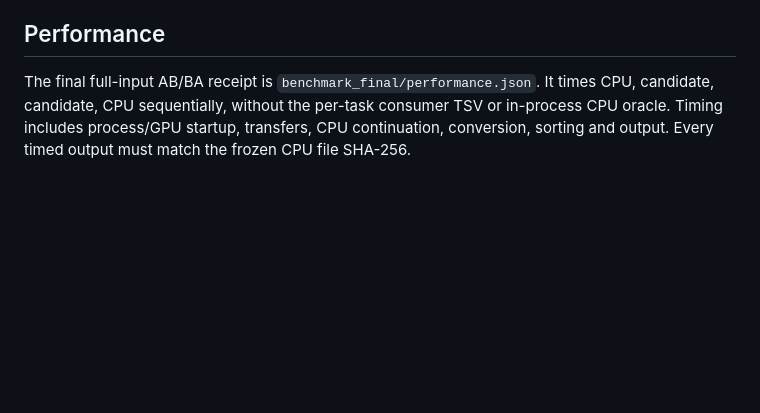
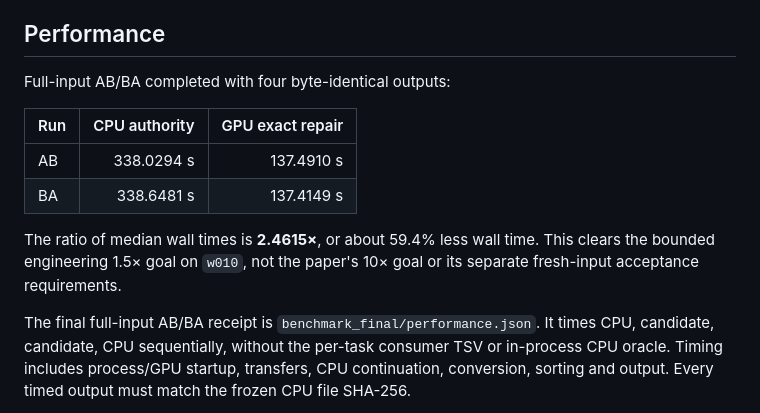
Before and after one commit to wyjistest/LongTarget-exact-sim, a Markdown page: docs/GPU_EXACT_REPAIR_V1.md, the part around the change. Rendered like a GitHub page; blank space fills up the shorter version.

Commit message:
docs: record exact repair AB BA validation and measured speedup

```diff
--- a/docs/GPU_EXACT_REPAIR_V1.md
+++ b/docs/GPU_EXACT_REPAIR_V1.md
@@ -113,6 +113,17 @@ that choice before execution, and supplies the actual long-query evidence.
 
 ## Performance
 
+Full-input AB/BA completed with four byte-identical outputs:
+
+| Run | CPU authority | GPU exact repair |
+| --- | ---: | ---: |
+| AB | 338.0294 s | 137.4910 s |
+| BA | 338.6481 s | 137.4149 s |
+
+The ratio of median wall times is **2.4615×**, or about 59.4% less wall time.
+This clears the bounded engineering 1.5× goal on `w010`, not the paper's 10×
+goal or its separate fresh-input acceptance requirements.
+
 The final full-input AB/BA receipt is `benchmark_final/performance.json`.
 It times CPU, candidate, candidate, CPU sequentially, without the per-task
 consumer TSV or in-process CPU oracle. Timing includes process/GPU startup,
```
